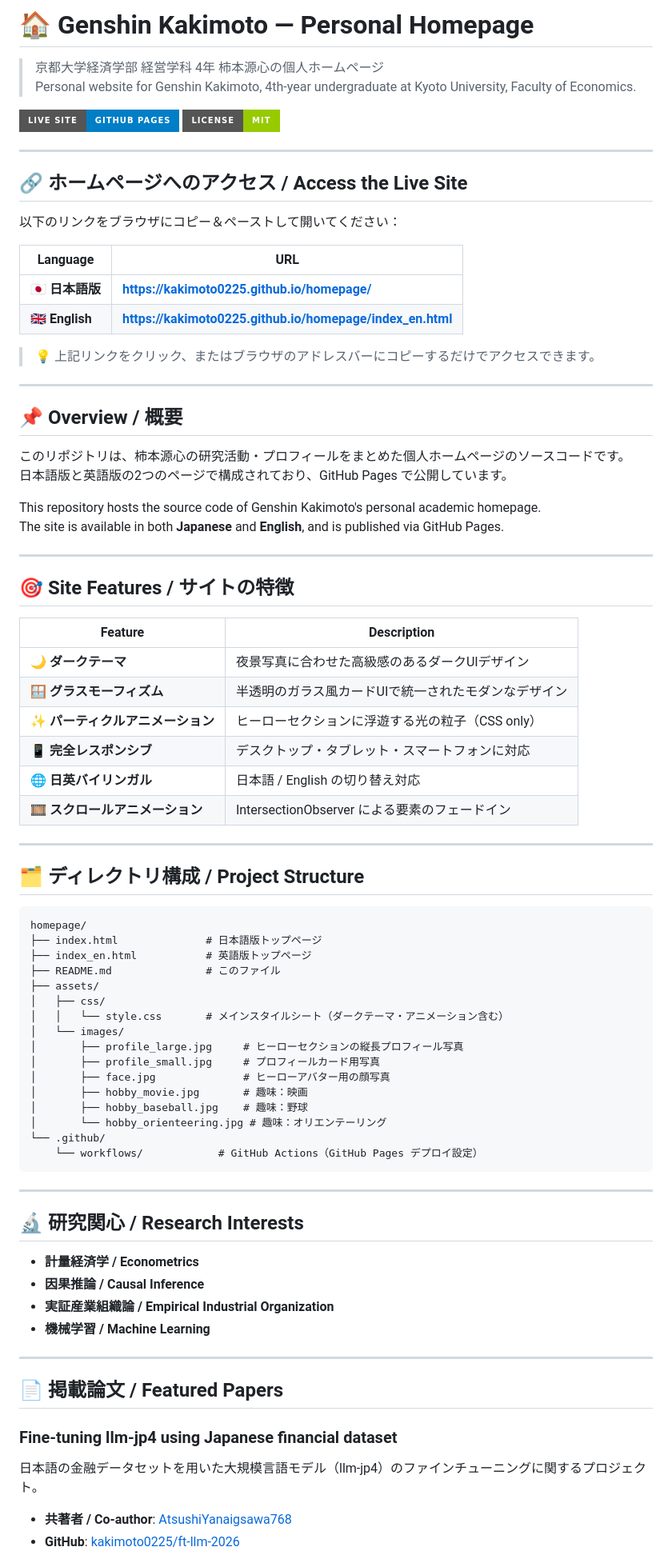
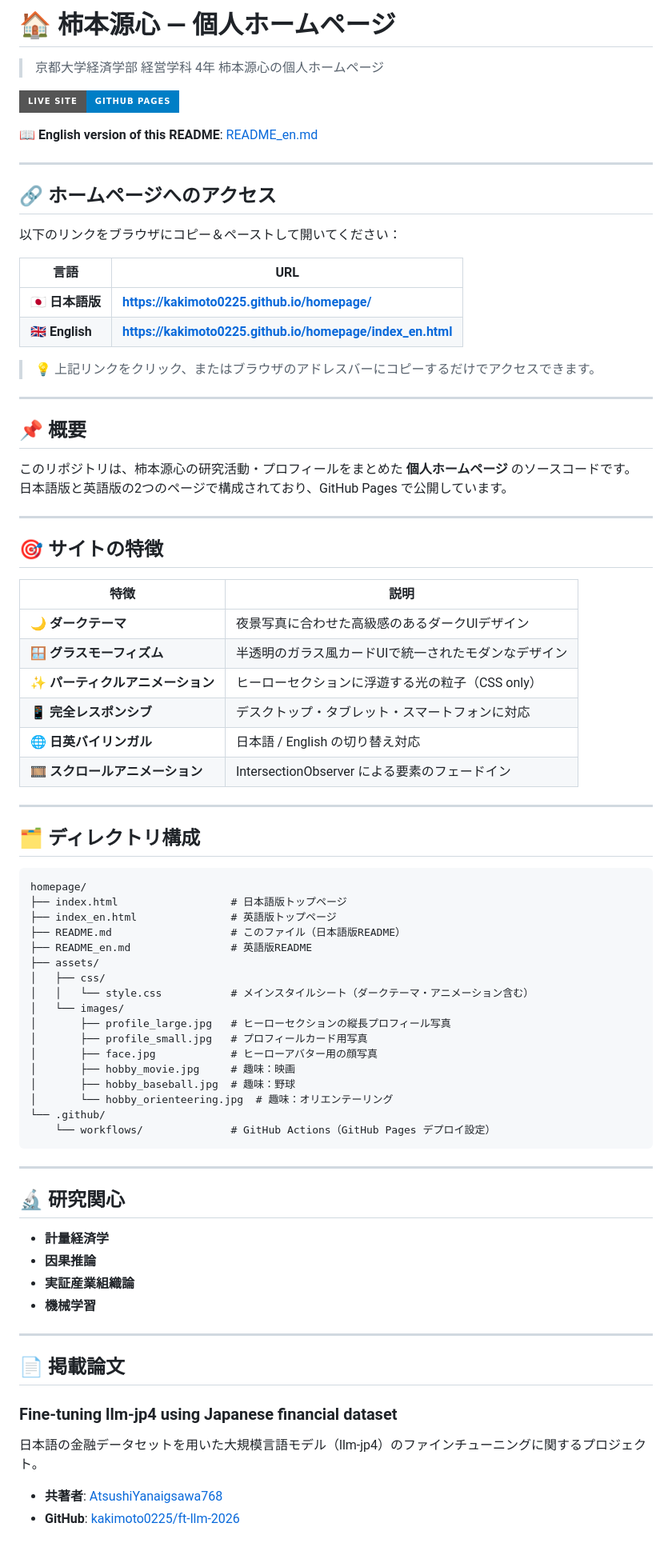
Before and after one commit to kakimoto0225/kakimoto0225.github.io, a Markdown page: README.md, the part around one of its changes. Shown at 80% size. GitHub-like rendering; badges without logos.

Commit message:
update: replace face.jpg, split README into Japanese (README.md) and English (README_en.md)

````diff
--- a/README.md
+++ b/README.md
@@ -1,18 +1,18 @@
-# 🏠 Genshin Kakimoto — Personal Homepage
+# 🏠 柿本源心 — 個人ホームページ
 
 > 京都大学経済学部 経営学科 4年 柿本源心の個人ホームページ
-> Personal website for Genshin Kakimoto, 4th-year undergraduate at Kyoto University, Faculty of Economics.
 
 [![GitHub Pages](https://img.shields.io/badge/Live%20Site-GitHub%20Pages-blue?style=for-the-badge&logo=github)](https://kakimoto0225.github.io/homepage/)
-[![License: MIT](https://img.shields.io/badge/License-MIT-green?style=for-the-badge)](./LICENSE)
+
+📖 **English version of this README**: [README_en.md](./README_en.md)
 
 ---
 
-## 🔗 ホームページへのアクセス / Access the Live Site
+## 🔗 ホームページへのアクセス
 
 以下のリンクをブラウザにコピー＆ペーストして開いてください：
 
-| Language | URL |
+| 言語 | URL |
 |---|---|
 | 🇯🇵 **日本語版** | **https://kakimoto0225.github.io/homepage/** |
 | 🇬🇧 **English** | **https://kakimoto0225.github.io/homepage/index_en.html** |
@@ -21,19 +21,16 @@
 
 ---
 
-## 📌 Overview / 概要
+## 📌 概要
 
-このリポジトリは、柿本源心の研究活動・プロフィールをまとめた個人ホームページのソースコードです。
+このリポジトリは、柿本源心の研究活動・プロフィールをまとめた **個人ホームページ** のソースコードです。
 日本語版と英語版の2つのページで構成されており、GitHub Pages で公開しています。
-
-This repository hosts the source code of Genshin Kakimoto's personal academic homepage.
-The site is available in both **Japanese** and **English**, and is published via GitHub Pages.
 
 ---
 
-## 🎯 Site Features / サイトの特徴
+## 🎯 サイトの特徴
 
-| Feature | Description |
+| 特徴 | 説明 |
 |---|---|
 | 🌙 **ダークテーマ** | 夜景写真に合わせた高級感のあるダークUIデザイン |
 | 🪟 **グラスモーフィズム** | 半透明のガラス風カードUIで統一されたモダンなデザイン |
@@ -44,43 +41,44 @@ The site is available in both **Japanese** and **English**, and is published via
 
 ---
 
-## 🗂️ ディレクトリ構成 / Project Structure
+## 🗂️ ディレクトリ構成
 
 ```
 homepage/
-├── index.html              # 日本語版トップページ
-├── index_en.html           # 英語版トップページ
-├── README.md               # このファイル
+├── index.html                  # 日本語版トップページ
+├── index_en.html               # 英語版トップページ
+├── README.md                   # このファイル（日本語版README）
+├── README_en.md                # 英語版README
 ├── assets/
 │   ├── css/
-│   │   └── style.css       # メインスタイルシート（ダークテーマ・アニメーション含む）
+│   │   └── style.css           # メインスタイルシート（ダークテーマ・アニメーション含む）
 │   └── images/
-│       ├── profile_large.jpg     # ヒーローセクションの縦長プロフィール写真
-│       ├── profile_small.jpg     # プロフィールカード用写真
-│       ├── face.jpg              # ヒーローアバター用の顔写真
-│       ├── hobby_movie.jpg       # 趣味：映画
-│       ├── hobby_baseball.jpg    # 趣味：野球
-│       └── hobby_orienteering.jpg # 趣味：オリエンテーリング
+│       ├── profile_large.jpg   # ヒーローセクションの縦長プロフィール写真
+│       ├── profile_small.jpg   # プロフィールカード用写真
+│       ├── face.jpg            # ヒーローアバター用の顔写真
+│       ├── hobby_movie.jpg     # 趣味：映画
+│       ├── hobby_baseball.jpg  # 趣味：野球
+│       └── hobby_orienteering.jpg  # 趣味：オリエンテーリング
 └── .github/
-    └── workflows/            # GitHub Actions（GitHub Pages デプロイ設定）
+    └── workflows/              # GitHub Actions（GitHub Pages デプロイ設定）
 ```
 
 ---
 
-## 🔬 研究関心 / Research Interests
+## 🔬 研究関心
 
-- **計量経済学 / Econometrics**
-- **因果推論 / Causal Inference**
-- **実証産業組織論 / Empirical Industrial Organization**
-- **機械学習 / Machine Learning**
+- **計量経済学**
+- **因果推論**
+- **実証産業組織論**
+- **機械学習**
 
 ---
 
-## 📄 掲載論文 / Featured Papers
+## 📄 掲載論文
 
 ### Fine-tuning llm-jp4 using Japanese financial dataset
 
 日本語の金融データセットを用いた大規模言語モデル（llm-jp4）のファインチューニングに関するプロジェクト。
 
-- **共著者 / Co-author**: [AtsushiYanaigsawa768](https://github.com/AtsushiYanaigsawa768)
+- **共著者**: [AtsushiYanaigsawa768](https://github.com/AtsushiYanaigsawa768)
 - **GitHub**: [kakimoto0225/ft-llm-2026](https://github.com/kakimoto0225/ft-llm-2026)
````
Also changed, not shown: other parts of README.md (+7 -8 lines), README_en.md (added, +148 -0 lines).
